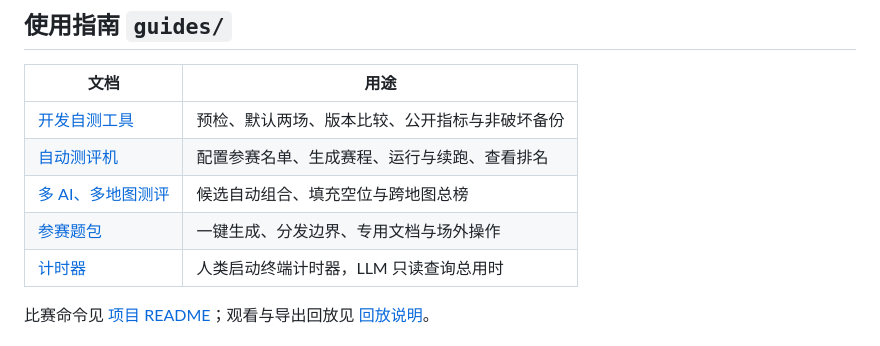
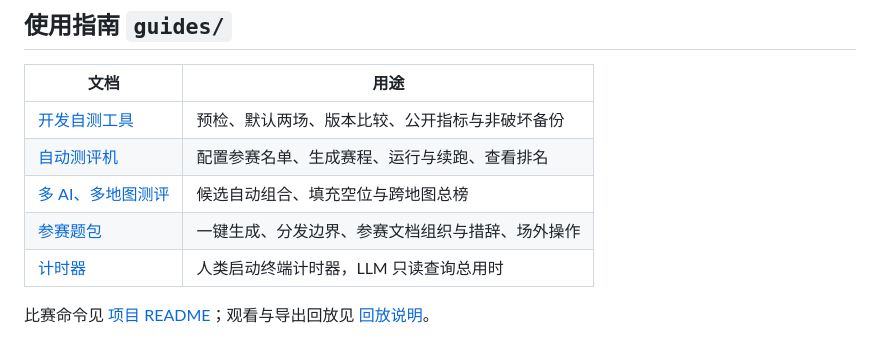
Before and after one commit to C163q/arena-fight-for-flags, a Markdown page: docs/README.md, the part around the change. Rendered like a GitHub page.

Commit message:
docs: define lasting writing guidelines for contest materials

```diff
--- a/docs/README.md
+++ b/docs/README.md
@@ -9,7 +9,7 @@
 | [开发自测工具](guides/selftest.md) | 预检、默认两场、版本比较、公开指标与非破坏备份 |
 | [自动测评机](guides/tournament.md) | 配置参赛名单、生成赛程、运行与续跑、查看排名 |
 | [多 AI、多地图测评](guides/league.md) | 候选自动组合、填充空位与跨地图总榜 |
-| [参赛题包](guides/contest-kit.md) | 一键生成、分发边界、专用文档与场外操作 |
+| [参赛题包](guides/contest-kit.md) | 一键生成、分发边界、参赛文档组织与措辞、场外操作 |
 | [计时器](guides/timer.md) | 人类启动终端计时器，LLM 只读查询总用时 |
 
 比赛命令见 [项目 README](../README.md#构建和比赛)；观看与导出回放见 [回放说明](reference/replay.md)。
```
Also changed, not shown: docs/guides/contest-kit.md (+43 -8 lines).
